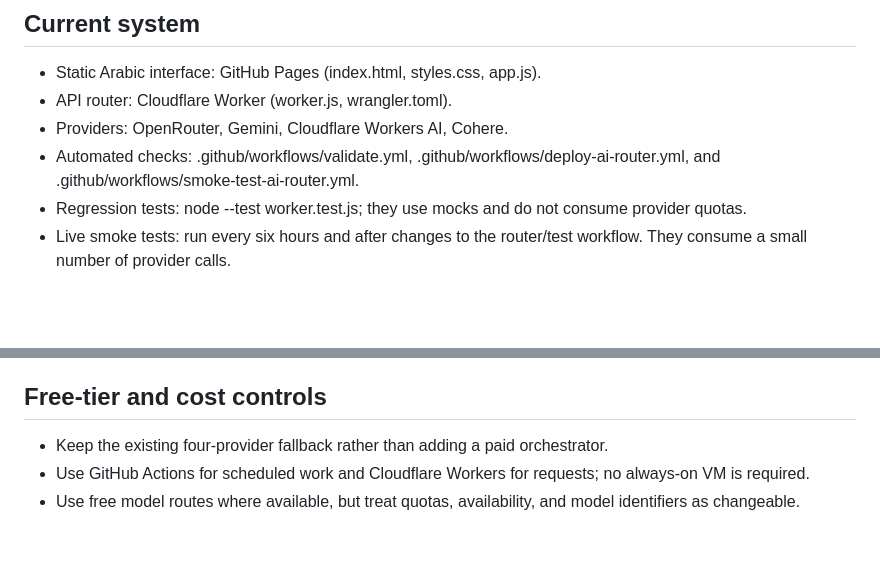
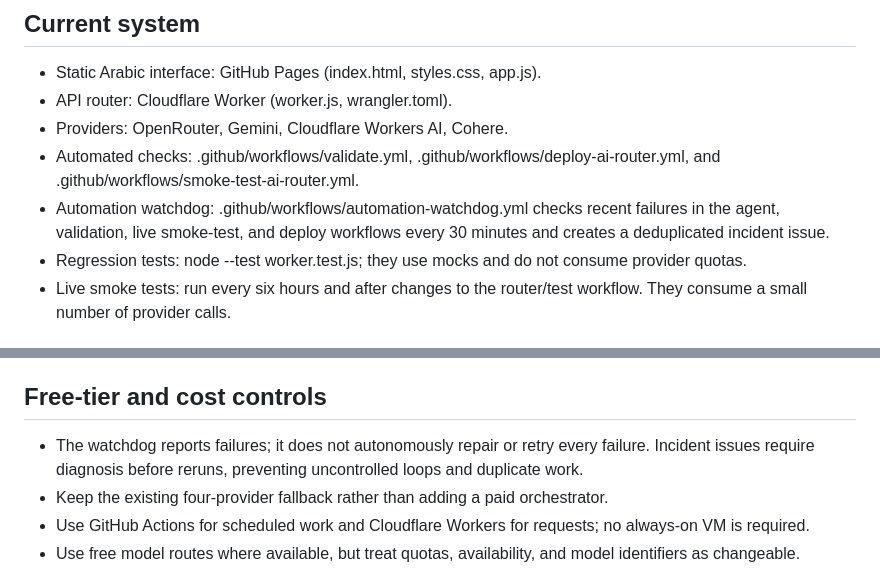
Before and after one commit to ghith93/sulaf-independent-storefront, a Markdown page: OPERATING_PLAYBOOK.md, 2 parts joined by grey strips. Rendered like a GitHub page; blank space fills up the shorter version.

Commit message:
Document scheduled automation watchdog and recovery limits

```diff
--- a/OPERATING_PLAYBOOK.md
+++ b/OPERATING_PLAYBOOK.md
@@ -8,6 +8,7 @@ Use the iPhone as the control surface. Let GitHub Actions and the existing Cloud
 - API router: Cloudflare Worker (worker.js, wrangler.toml).
 - Providers: OpenRouter, Gemini, Cloudflare Workers AI, Cohere.
 - Automated checks: .github/workflows/validate.yml, .github/workflows/deploy-ai-router.yml, and .github/workflows/smoke-test-ai-router.yml.
+- Automation watchdog: .github/workflows/automation-watchdog.yml checks recent failures in the agent, validation, live smoke-test, and deploy workflows every 30 minutes and creates a deduplicated incident issue.
 - Regression tests: node --test worker.test.js; they use mocks and do not consume provider quotas.
 - Live smoke tests: run every six hours and after changes to the router/test workflow. They consume a small number of provider calls.
 
@@ -32,6 +33,7 @@ Use the iPhone as the control surface. Let GitHub Actions and the existing Cloud
 - Keep periodic live tests low-frequency; use mocked tests for frequent CI runs.
 
 ## Free-tier and cost controls
+- The watchdog reports failures; it does not autonomously repair or retry every failure. Incident issues require diagnosis before reruns, preventing uncontrolled loops and duplicate work.
 - Keep the existing four-provider fallback rather than adding a paid orchestrator.
 - Use GitHub Actions for scheduled work and Cloudflare Workers for requests; no always-on VM is required.
 - Use free model routes where available, but treat quotas, availability, and model identifiers as changeable.
```
